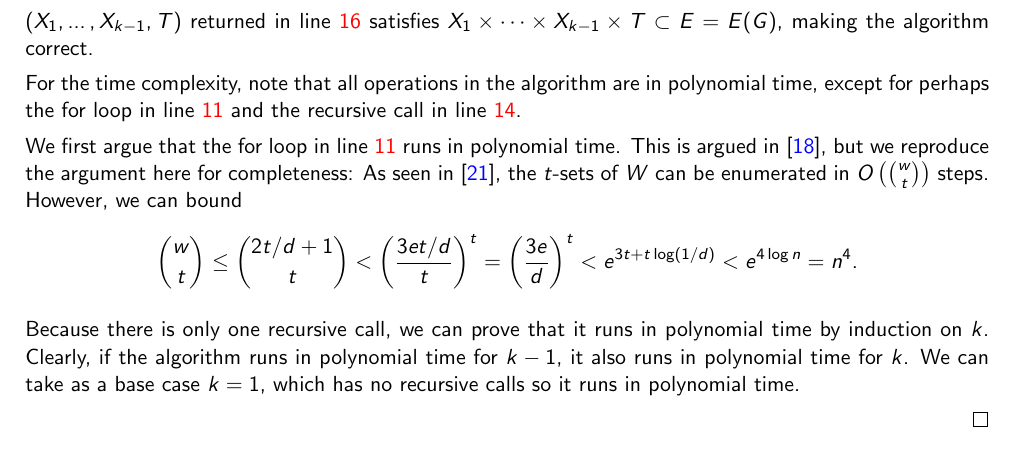
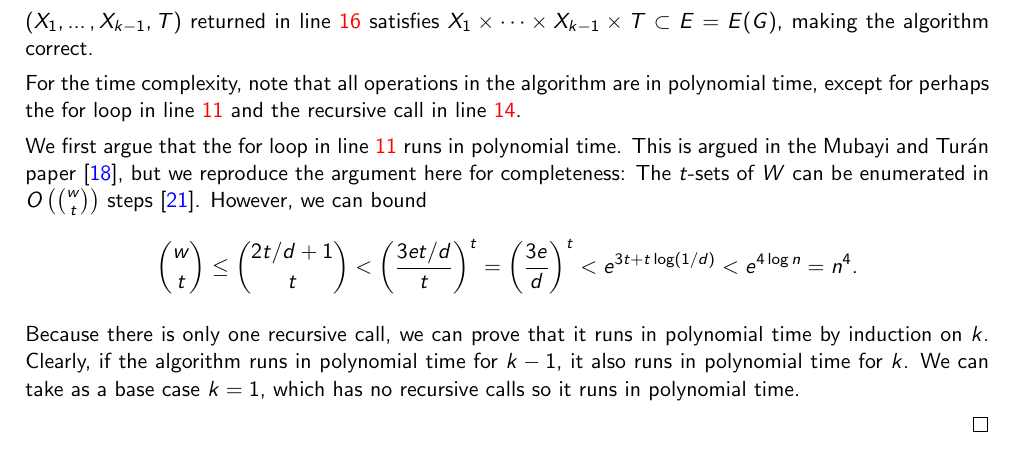
Before and after one commit to ferranEspuna/TFM, a LaTeX thesis (src/thesis.tex, which reads src/sections/algorithm.tex): part of page 33 of 35, cut so that both start at the same text. Compiled offline with pdfLaTeX.

Commit message:
Better handling of references.

```diff
--- a/src/sections/algorithm.tex
+++ b/src/sections/algorithm.tex
@@ -547,9 +547,10 @@ All in all, we can now state our main theorem.
         except for perhaps the for loop in line~\ref{line:for} and the recursive call in line~\ref{line:rec_call}.
 
         We first argue that the for loop in line~\ref{line:for} runs in polynomial time.
-        This is argued in~\cite{MUBAYI2010174}, but we reproduce the argument here for completeness:
-        As seen in~\cite{reingold1977combinatorial}, the $t$-sets of $W$ can be enumerated in
-        $O\left( \binom{w}{t} \right)$ steps.
+        This is argued in the Mubayi and Turán paper~\cite{MUBAYI2010174},
+        but we reproduce the argument here for completeness:
+        The $t$-sets of $W$ can be enumerated in
+        $O\left( \binom{w}{t} \right)$ steps~\cite{reingold1977combinatorial}.
         However, we can bound
         \[
             \binom{w}{t} \leq
```
Also changed, not shown: out/thesis.pdf.
